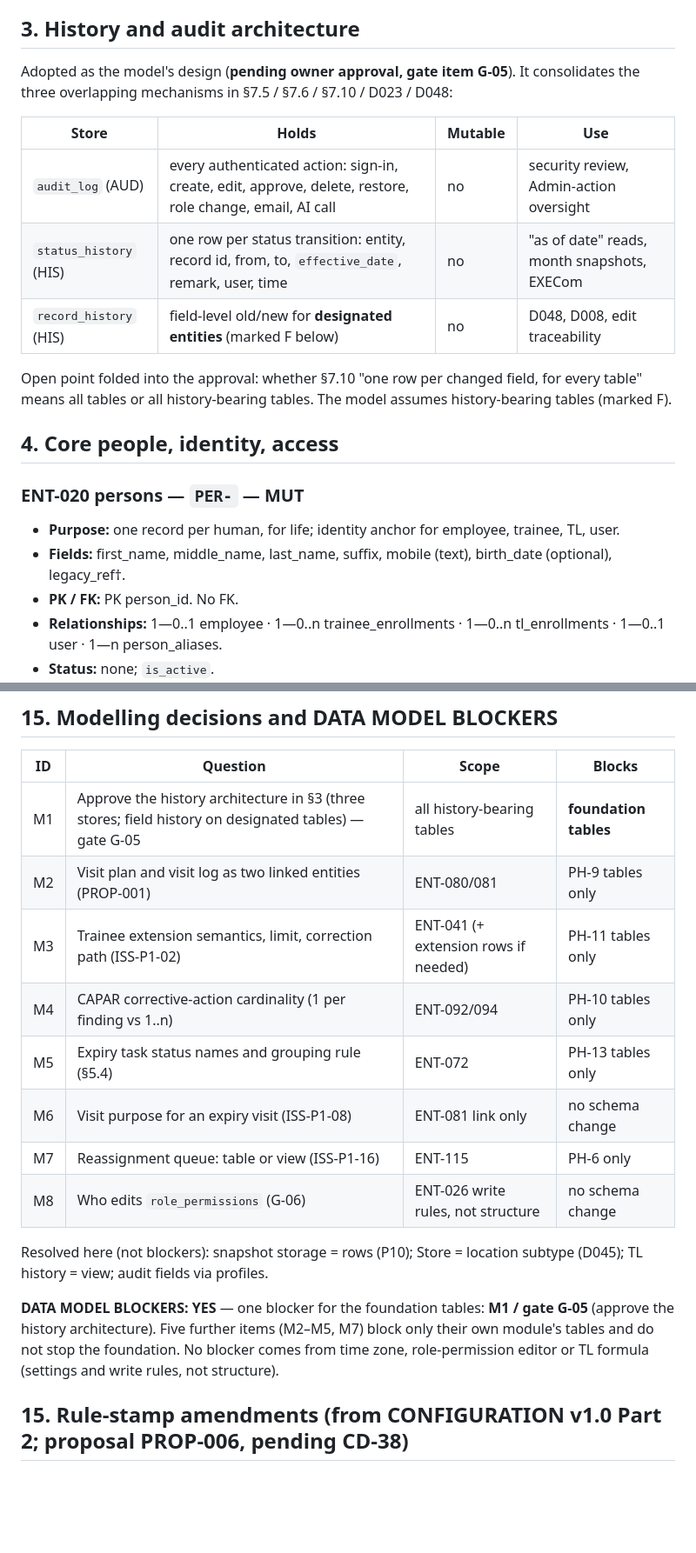
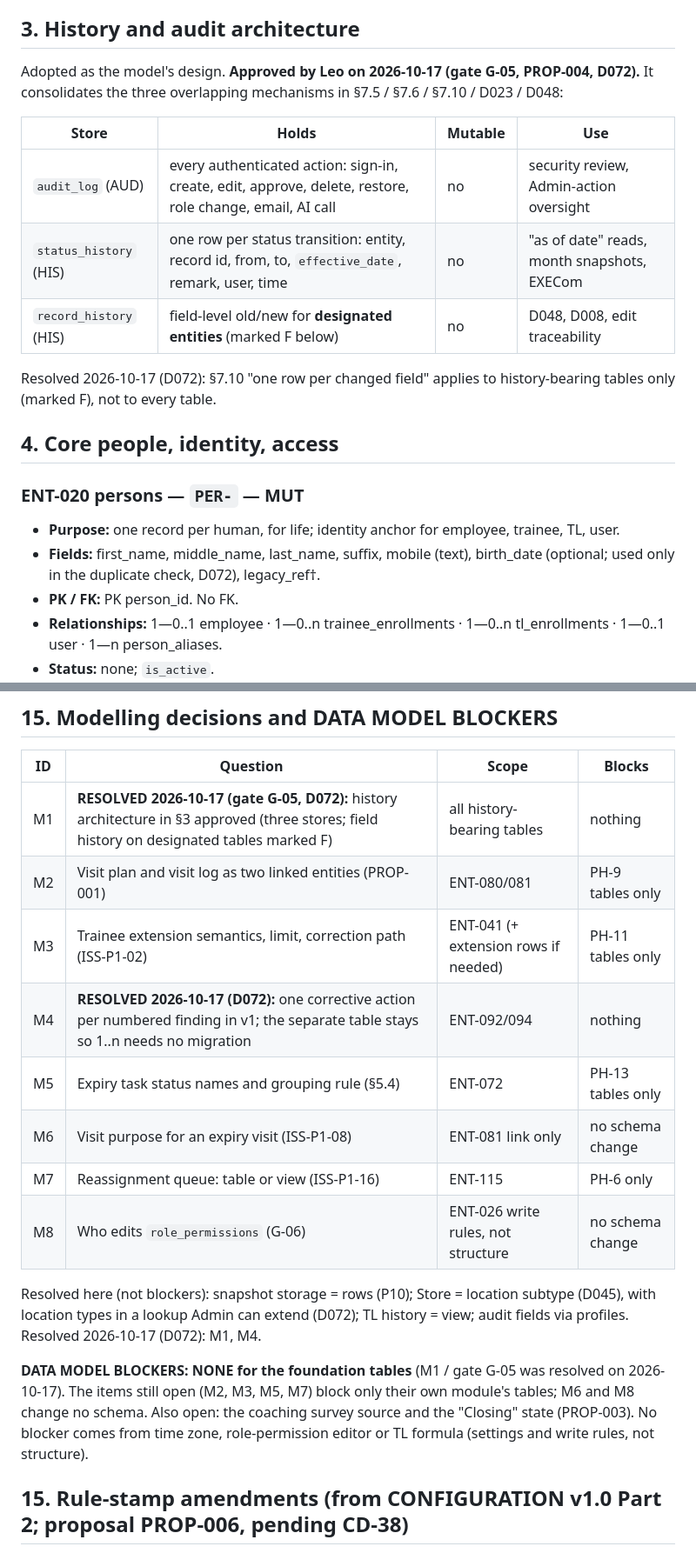
Before and after one commit to lheiiyy/TDMS, a Markdown page: docs/DATA-MODEL.md, 2 parts joined by grey strips. Shown at 87% size. GitHub-like rendering; blank space fills up the shorter version.

```diff
--- a/docs/DATA-MODEL.md
+++ b/docs/DATA-MODEL.md
@@ -57,7 +57,7 @@ Year digits derive from the record date, never hard-coded (§8). Counters live i
 
 ## 3. History and audit architecture
 
-Adopted as the model's design (**pending owner approval, gate item G-05**). It consolidates the three overlapping mechanisms in §7.5 / §7.6 / §7.10 / D023 / D048:
+Adopted as the model's design. **Approved by Leo on 2026-10-17 (gate G-05, PROP-004, D072).** It consolidates the three overlapping mechanisms in §7.5 / §7.6 / §7.10 / D023 / D048:
 
 | Store | Holds | Mutable | Use |
 | --- | --- | --- | --- |
@@ -65,13 +65,13 @@ Adopted as the model's design (**pending owner approval, gate item G-05**). It c
 | `status_history` (HIS) | one row per status transition: entity, record id, from, to, `effective_date`, remark, user, time | no | "as of date" reads, month snapshots, EXECom |
 | `record_history` (HIS) | field-level old/new for **designated entities** (marked F below) | no | D048, D008, edit traceability |
 
-Open point folded into the approval: whether §7.10 "one row per changed field, for every table" means all tables or all history-bearing tables. The model assumes history-bearing tables (marked F).
+Resolved 2026-10-17 (D072): §7.10 "one row per changed field" applies to history-bearing tables only (marked F), not to every table.
 
 ## 4. Core people, identity, access
 
 ### ENT-020 persons — `PER-` — MUT
 - **Purpose:** one record per human, for life; identity anchor for employee, trainee, TL, user.
-- **Fields:** first_name, middle_name, last_name, suffix, mobile (text), birth_date (optional), legacy_ref†.
+- **Fields:** first_name, middle_name, last_name, suffix, mobile (text), birth_date (optional; used only in the duplicate check, D072), legacy_ref†.
 - **PK / FK:** PK person_id. No FK.
 - **Relationships:** 1—0..1 employee · 1—0..n trainee_enrollments · 1—0..n tl_enrollments · 1—0..1 user · 1—n person_aliases.
 - **Status:** none; `is_active`.
@@ -416,18 +416,18 @@ brands/regions/positions/stations/lookups → ENT-010/011/013/014/003 · stores
 
 | ID | Question | Scope | Blocks |
 | --- | --- | --- | --- |
-| M1 | Approve the history architecture in §3 (three stores; field history on designated tables) — gate G-05 | all history-bearing tables | **foundation tables** |
+| M1 | **RESOLVED 2026-10-17 (gate G-05, D072):** history architecture in §3 approved (three stores; field history on designated tables marked F) | all history-bearing tables | nothing |
 | M2 | Visit plan and visit log as two linked entities (PROP-001) | ENT-080/081 | PH-9 tables only |
 | M3 | Trainee extension semantics, limit, correction path (ISS-P1-02) | ENT-041 (+ extension rows if needed) | PH-11 tables only |
-| M4 | CAPAR corrective-action cardinality (1 per finding vs 1..n) | ENT-092/094 | PH-10 tables only |
+| M4 | **RESOLVED 2026-10-17 (D072):** one corrective action per numbered finding in v1; the separate table stays so 1..n needs no migration | ENT-092/094 | nothing |
 | M5 | Expiry task status names and grouping rule (§5.4) | ENT-072 | PH-13 tables only |
 | M6 | Visit purpose for an expiry visit (ISS-P1-08) | ENT-081 link only | no schema change |
 | M7 | Reassignment queue: table or view (ISS-P1-16) | ENT-115 | PH-6 only |
 | M8 | Who edits `role_permissions` (G-06) | ENT-026 write rules, not structure | no schema change |
 
-Resolved here (not blockers): snapshot storage = rows (P10); Store = location subtype (D045); TL history = view; audit fields via profiles.
+Resolved here (not blockers): snapshot storage = rows (P10); Store = location subtype (D045), with location types in a lookup Admin can extend (D072); TL history = view; audit fields via profiles. Resolved 2026-10-17 (D072): M1, M4.
 
-**DATA MODEL BLOCKERS: YES** — one blocker for the foundation tables: **M1 / gate G-05** (approve the history architecture). Five further items (M2–M5, M7) block only their own module's tables and do not stop the foundation. No blocker comes from time zone, role-permission editor or TL formula (settings and write rules, not structure).
+**DATA MODEL BLOCKERS: NONE for the foundation tables** (M1 / gate G-05 was resolved on 2026-10-17). The items still open (M2, M3, M5, M7) block only their own module's tables; M6 and M8 change no schema. Also open: the coaching survey source and the "Closing" state (PROP-003). No blocker comes from time zone, role-permission editor or TL formula (settings and write rules, not structure).
 
 ## 15. Rule-stamp amendments (from CONFIGURATION v1.0 Part 2; proposal PROP-006, pending CD-38)
 
```
Also changed, not shown: other parts of docs/DATA-MODEL.md (+11 -11 lines).
